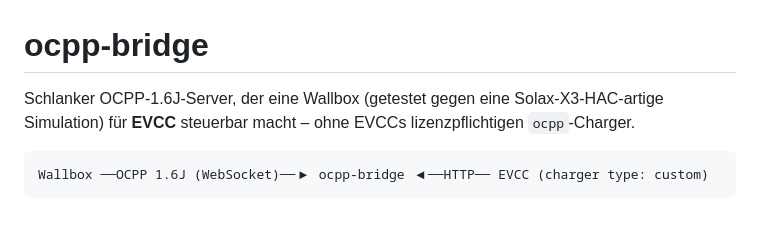
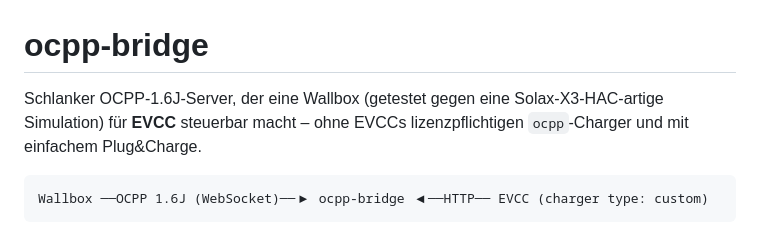
Before and after one commit to adhusch/ocpp-bridge, a Markdown page: README.md, the part around the change. Rendered like a GitHub page.

````diff
--- a/README.md
+++ b/README.md
@@ -1,6 +1,6 @@
 # ocpp-bridge
 
-Schlanker OCPP-1.6J-Server, der eine Wallbox (getestet gegen eine Solax-X3-HAC-artige Simulation) für **EVCC** steuerbar macht – ohne EVCCs lizenzpflichtigen `ocpp`-Charger.
+Schlanker OCPP-1.6J-Server, der eine Wallbox (getestet gegen eine Solax-X3-HAC-artige Simulation) für **EVCC** steuerbar macht – ohne EVCCs lizenzpflichtigen `ocpp`-Charger und mit einfachem Plug&Charge.
 
 ```
 Wallbox ──OCPP 1.6J (WebSocket)──▶ ocpp-bridge ◀──HTTP── EVCC (charger type: custom)
````
